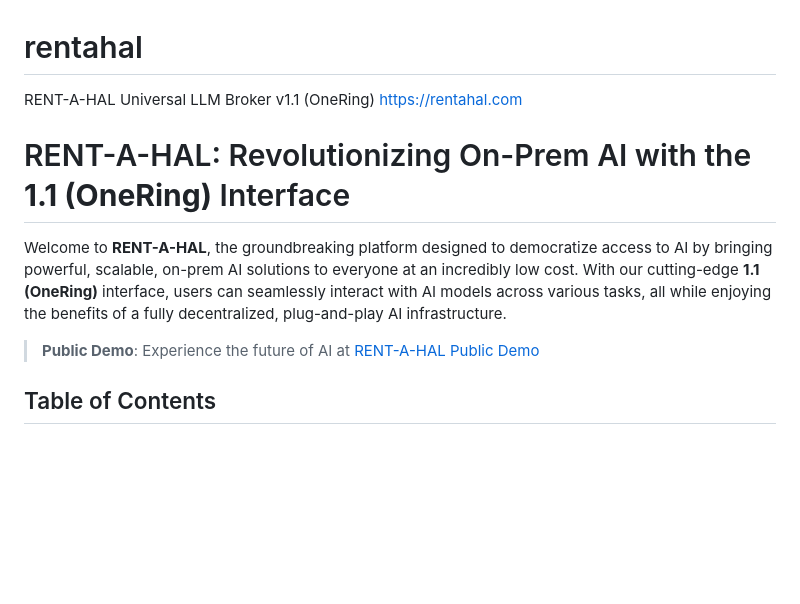
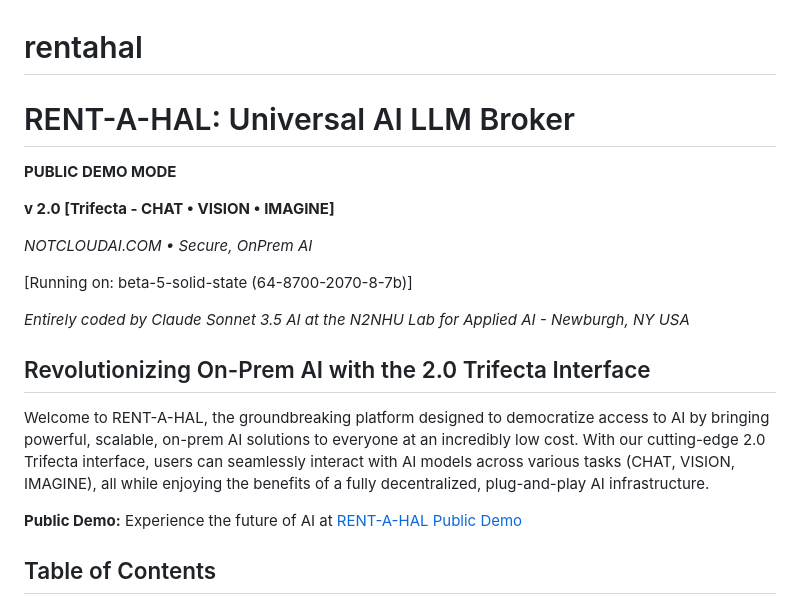
Before and after one commit to jimpames/rentahal, a Markdown page: README.md, the part around one of its changes. Rendered like a GitHub page; blank space fills up the shorter version.

```diff
--- a/README.md
+++ b/README.md
@@ -1,10 +1,21 @@
 # rentahal
-RENT-A-HAL Universal LLM Broker v1.1 (OneRing) https://rentahal.com
-# RENT-A-HAL: Revolutionizing On-Prem AI with the **1.1 (OneRing)** Interface
+# RENT-A-HAL: Universal AI LLM Broker
 
-Welcome to **RENT-A-HAL**, the groundbreaking platform designed to democratize access to AI by bringing powerful, scalable, on-prem AI solutions to everyone at an incredibly low cost. With our cutting-edge **1.1 (OneRing)** interface, users can seamlessly interact with AI models across various tasks, all while enjoying the benefits of a fully decentralized, plug-and-play AI infrastructure.
+**PUBLIC DEMO MODE**
 
-> **Public Demo**: Experience the future of AI at [RENT-A-HAL Public Demo](http://rentahal.com)
+**v 2.0 [Trifecta - CHAT • VISION • IMAGINE]**
+
+*NOTCLOUDAI.COM • Secure, OnPrem AI*
+
+[Running on: beta-5-solid-state (64-8700-2070-8-7b)]
+
+*Entirely coded by Claude Sonnet 3.5 AI at the N2NHU Lab for Applied AI - Newburgh, NY USA*
+
+## Revolutionizing On-Prem AI with the 2.0 Trifecta Interface
+
+Welcome to RENT-A-HAL, the groundbreaking platform designed to democratize access to AI by bringing powerful, scalable, on-prem AI solutions to everyone at an incredibly low cost. With our cutting-edge 2.0 Trifecta interface, users can seamlessly interact with AI models across various tasks (CHAT, VISION, IMAGINE), all while enjoying the benefits of a fully decentralized, plug-and-play AI infrastructure.
+
+**Public Demo:** Experience the future of AI at [RENT-A-HAL Public Demo](https://your-demo-link-here.com)
 
 ## Table of Contents
 
```
Also changed, not shown: other parts of README.md (+35 -88 lines).
